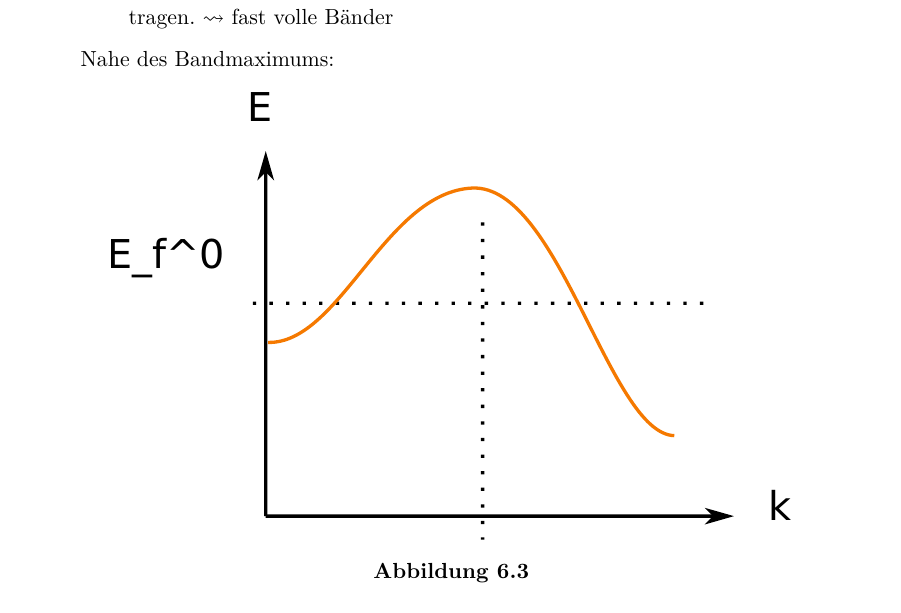
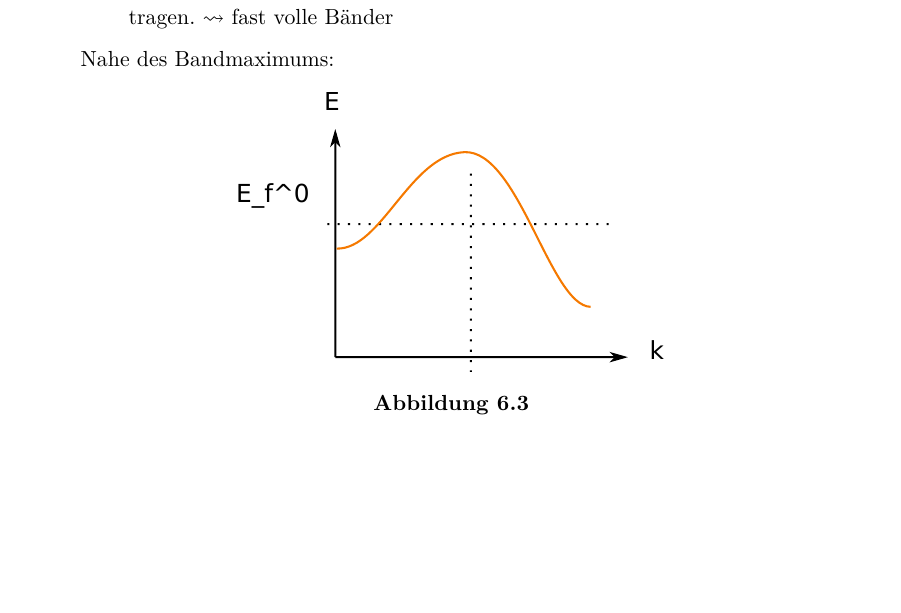
Before and after one commit to toger5/Skript_festkoerper, a LaTeX document (Festkoerper_Skript.tex, which reads Elektronische_Transporteigenschaften.tex): part of page 69 of 72, cut so that both start at the same text, the shorter picture padded with empty space. Compiled offline with pdfLaTeX.

Commit message:
resized graph in kap6

```diff
--- a/Elektronische_Transporteigenschaften.tex
+++ b/Elektronische_Transporteigenschaften.tex
@@ -148,7 +148,7 @@ Ann.: $T$ = \SI{0}{K}, $f(E(\textbf{k}),T) = \Theta(E_F^0 - E(\textbf{k}))$ mit
         Nahe des Bandmaximums:
         \begin{figure}[H]
             \centering
-            \includegraphics[width=0.8\textwidth]{figures/6_3Band.pdf}
+            \includegraphics[width=0.5\textwidth]{figures/6_3Band.pdf}
             \caption{}
             \label{fig:6_3Band}
         \end{figure}
```
